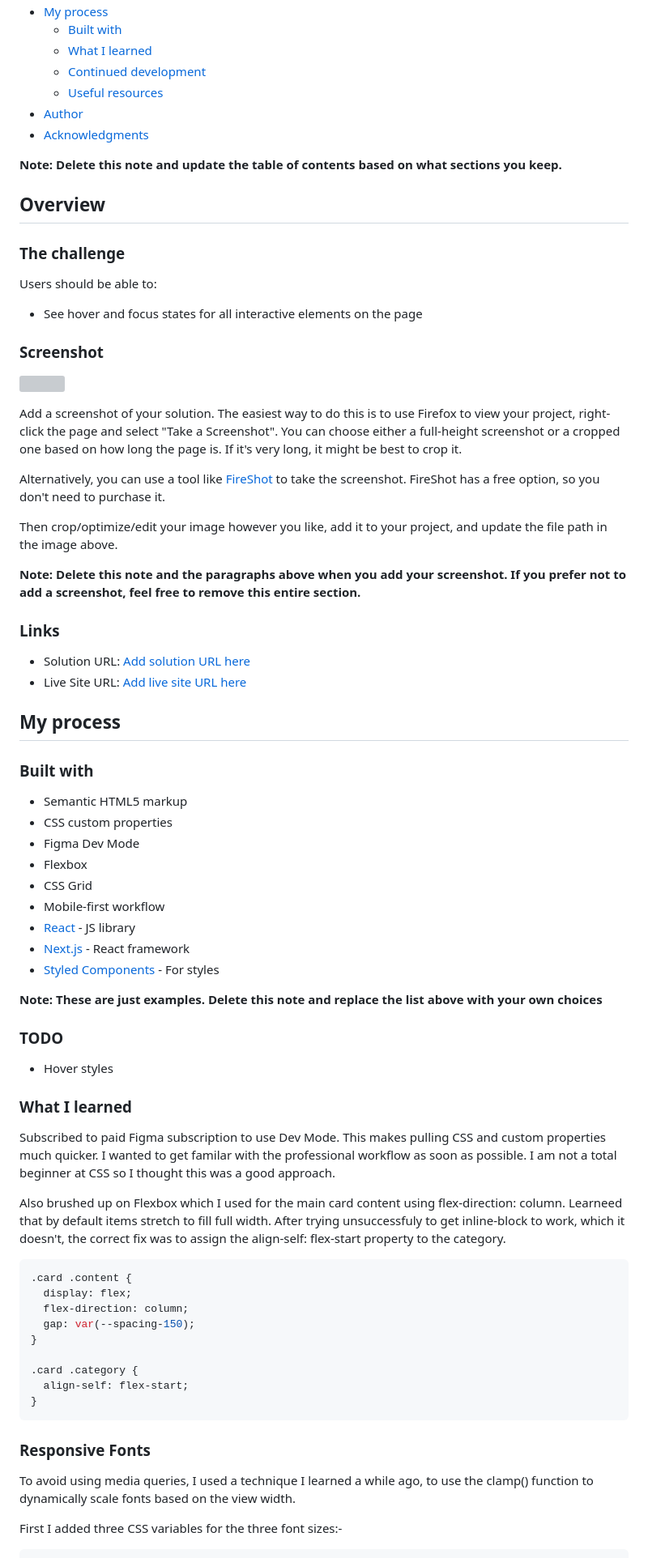
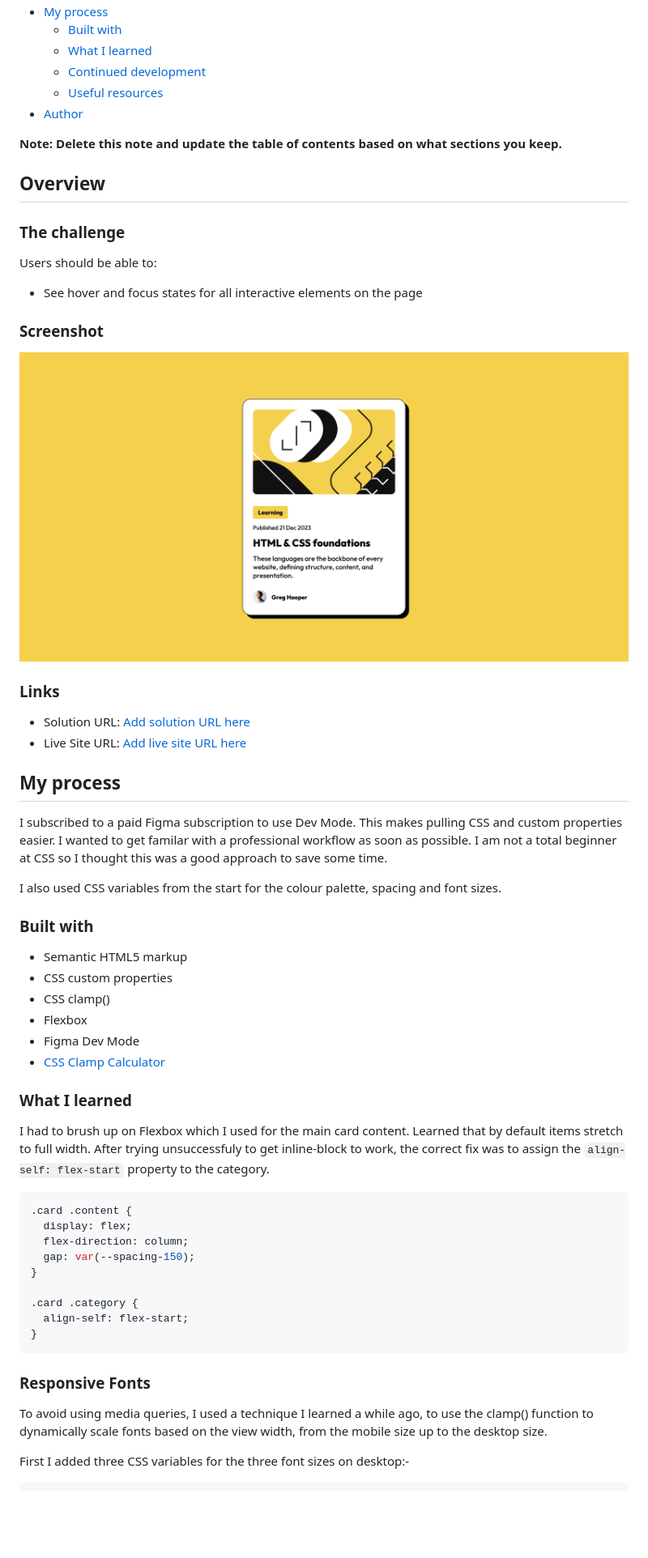
Before and after one commit to christattum/fem-blog-preview-card, a Markdown page: README-template.md, the part around the change printed below. Shown: that part at 81% size. Rendered like a GitHub page; pictures changed too: screenshot.png (added); blank space fills up the shorter version; grey boxes are pictures that could not be loaded.

Commit message:
Update readme and add screenshot

````diff
--- a/README-template.md
+++ b/README-template.md
@@ -14,7 +14,6 @@ This is a solution to the [Blog preview card challenge on Frontend Mentor](https
   - [Continued development](#continued-development)
   - [Useful resources](#useful-resources)
 - [Author](#author)
-- [Acknowledgments](#acknowledgments)
 
 **Note: Delete this note and update the table of contents based on what sections you keep.**
 
@@ -28,15 +27,7 @@ Users should be able to:
 
 ### Screenshot
 
-![](./screenshot.jpg)
-
-Add a screenshot of your solution. The easiest way to do this is to use Firefox to view your project, right-click the page and select "Take a Screenshot". You can choose either a full-height screenshot or a cropped one based on how long the page is. If it's very long, it might be best to crop it.
-
-Alternatively, you can use a tool like [FireShot](https://getfireshot.com/) to take the screenshot. FireShot has a free option, so you don't need to purchase it.
-
-Then crop/optimize/edit your image however you like, add it to your project, and update the file path in the image above.
-
-**Note: Delete this note and the paragraphs above when you add your screenshot. If you prefer not to add a screenshot, feel free to remove this entire section.**
+![](./screenshot.png)
 
 ### Links
 
@@ -45,30 +36,22 @@ Then crop/optimize/edit your image however you like, add it to your project, and
 
 ## My process
 
+I subscribed to a paid Figma subscription to use Dev Mode. This makes pulling CSS and custom properties easier. I wanted to get familar with a professional workflow as soon as possible. I am not a total beginner at CSS so I thought this was a good approach to save some time.
+
+I also used CSS variables from the start for the colour palette, spacing and font sizes.
+
 ### Built with
 
 - Semantic HTML5 markup
 - CSS custom properties
+- CSS clamp()
+- Flexbox
 - Figma Dev Mode
-- Flexbox
-- CSS Grid
-- Mobile-first workflow
-- [React](https://reactjs.org/) - JS library
-- [Next.js](https://nextjs.org/) - React framework
-- [Styled Components](https://styled-components.com/) - For styles
-
-**Note: These are just examples. Delete this note and replace the list above with your own choices**
-
-### TODO
-
-- Hover styles
+- [CSS Clamp Calculator](https://clamp-calculator.netlify.app)
 
 ### What I learned
 
-Subscribed to paid Figma subscription to use Dev Mode. This makes pulling CSS and custom properties much quicker. I wanted to get familar with the professional workflow as soon as possible. I am not a total beginner at CSS so I thought this was a good approach.
-
-Also brushed up on Flexbox which I used for the main card content using flex-direction: column. Learneed that by default items stretch to fill full width. After trying unsuccessfuly to get inline-block to work, which it doesn't, the correct fix was to assign the align-self: flex-start property to the category.
-
+I had to brush up on Flexbox which I used for the main card content. Learned that by default items stretch to full width. After trying unsuccessfuly to get inline-block to work, the correct fix was to assign the `align-self: flex-start` property to the category.
 
 ```css
 .card .content {
@@ -84,8 +67,8 @@ Also brushed up on Flexbox which I used for the main card content using flex-dir
 
 ### Responsive Fonts
 
-To avoid using media queries, I used a technique I learned a while ago, to use the clamp() function to dynamically scale fonts based on the view width.
+To avoid using media queries, I used a technique I learned a while ago, to use the clamp() function to dynamically scale fonts based on the view width, from the mobile size up to the desktop size.
 
-First I added three CSS variables for the three font sizes:-
+First I added three CSS variables for the three font sizes on desktop:-
 
 ```css
````
Also changed, not shown: other parts of README-template.md (+21 -30 lines).
